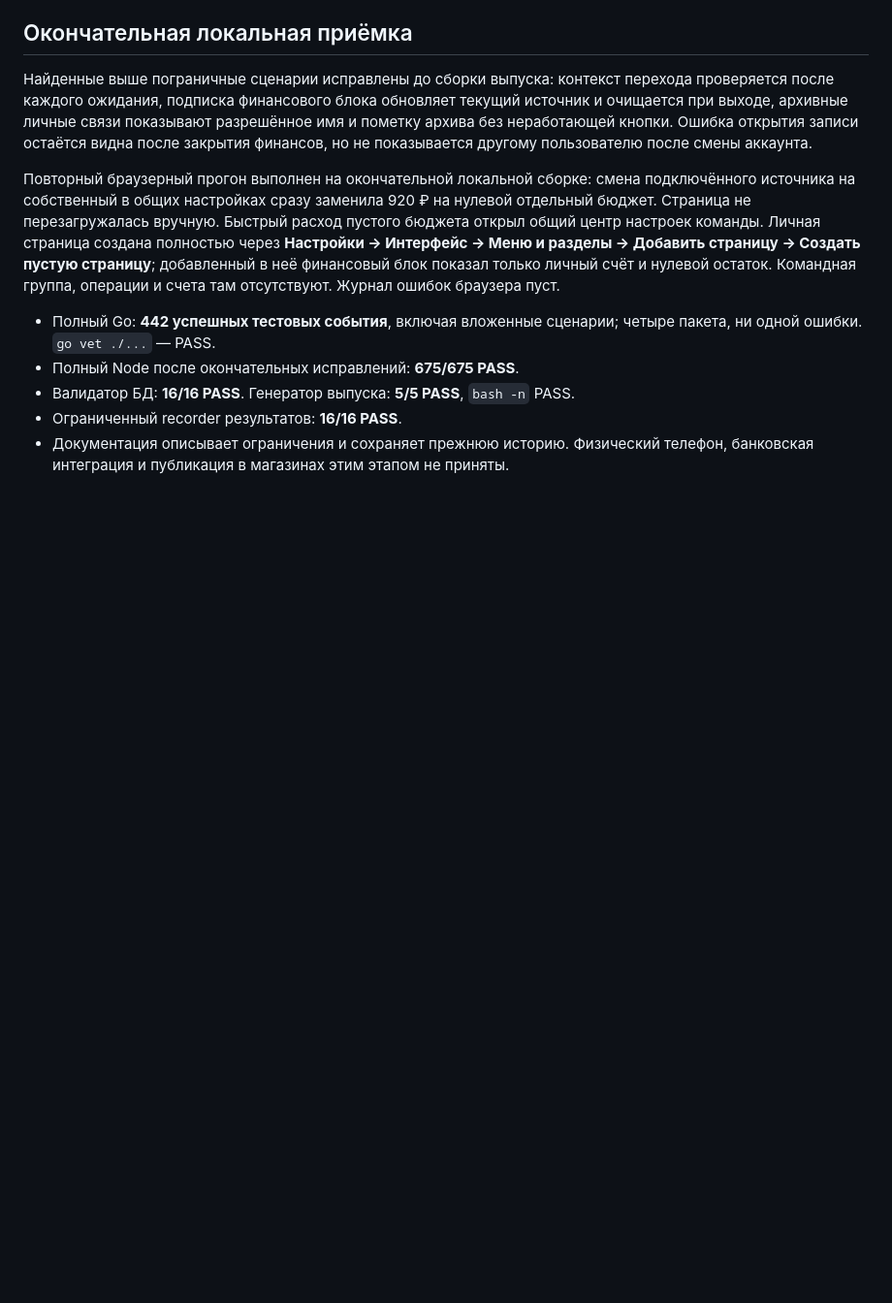
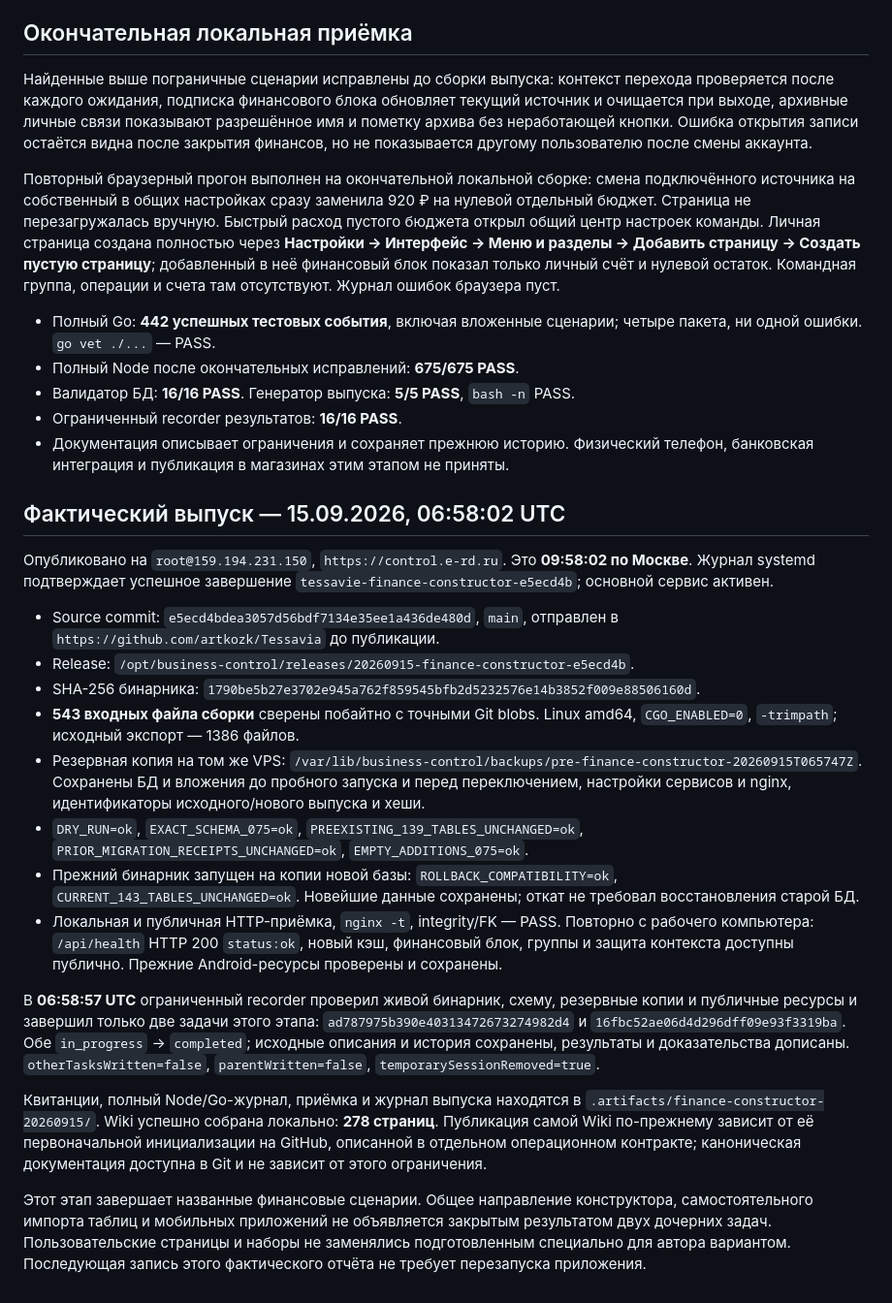
Before and after one commit to artkozk/Tessavia, a Markdown page: docs/operations/FINANCE_CONSTRUCTOR_RELEASE_2026_09_15.md, the part around the change. Shown at 97% size. GitHub-like rendering; blank space fills up the shorter version.

Commit message:
Document verified finance constructor rollout and task completion

```diff
--- a/docs/operations/FINANCE_CONSTRUCTOR_RELEASE_2026_09_15.md
+++ b/docs/operations/FINANCE_CONSTRUCTOR_RELEASE_2026_09_15.md
@@ -154,3 +154,50 @@ SHA-256 `47d9015b40a1ed95615ace3c7e4bcd88a797d85d2623503770e92bd653774317`.
 - Ограниченный recorder результатов: **16/16 PASS**.
 - Документация описывает ограничения и сохраняет прежнюю историю. Физический
   телефон, банковская интеграция и публикация в магазинах этим этапом не приняты.
+
+## Фактический выпуск — 15.09.2026, 06:58:02 UTC
+
+Опубликовано на `root@159.194.231.150`, `https://control.e-rd.ru`.
+Это **09:58:02 по Москве**. Журнал systemd подтверждает успешное завершение
+`tessavie-finance-constructor-e5ecd4b`; основной сервис активен.
+
+- Source commit: `e5ecd4bdea3057d56bdf7134e35ee1a436de480d`, `main`, отправлен
+  в `https://github.com/artkozk/Tessavia` до публикации.
+- Release: `/opt/business-control/releases/20260915-finance-constructor-e5ecd4b`.
+- SHA-256 бинарника:
+  `1790be5b27e3702e945a762f859545bfb2d5232576e14b3852f009e88506160d`.
+- **543 входных файла сборки** сверены побайтно с точными Git blobs.
+  Linux amd64, `CGO_ENABLED=0`, `-trimpath`; исходный экспорт — 1386 файлов.
+- Резервная копия на том же VPS:
+  `/var/lib/business-control/backups/pre-finance-constructor-20260915T065747Z`.
+  Сохранены БД и вложения до пробного запуска и перед переключением,
+  настройки сервисов и nginx, идентификаторы исходного/нового выпуска и хеши.
+- `DRY_RUN=ok`, `EXACT_SCHEMA_075=ok`,
+  `PREEXISTING_139_TABLES_UNCHANGED=ok`,
+  `PRIOR_MIGRATION_RECEIPTS_UNCHANGED=ok`, `EMPTY_ADDITIONS_075=ok`.
+- Прежний бинарник запущен на копии новой базы:
+  `ROLLBACK_COMPATIBILITY=ok`, `CURRENT_143_TABLES_UNCHANGED=ok`.
+  Новейшие данные сохранены; откат не требовал восстановления старой БД.
+- Локальная и публичная HTTP-приёмка, `nginx -t`, integrity/FK — PASS.
+  Повторно с рабочего компьютера: `/api/health` HTTP 200 `status:ok`,
+  новый кэш, финансовый блок, группы и защита контекста доступны публично.
+  Прежние Android-ресурсы проверены и сохранены.
+
+В **06:58:57 UTC** ограниченный recorder проверил живой бинарник, схему,
+резервные копии и публичные ресурсы и завершил только две задачи этого этапа:
+`ad787975b390e40313472673274982d4` и `16fbc52ae06d4d296dff09e93f3319ba`.
+Обе `in_progress` → `completed`; исходные описания и история сохранены,
+результаты и доказательства дописаны. `otherTasksWritten=false`,
+`parentWritten=false`, `temporarySessionRemoved=true`.
+
+Квитанции, полный Node/Go-журнал, приёмка и журнал выпуска находятся в
+`.artifacts/finance-constructor-20260915/`. Wiki успешно собрана локально:
+**278 страниц**. Публикация самой Wiki по-прежнему зависит от её первоначальной
+инициализации на GitHub, описанной в отдельном операционном контракте;
+каноническая документация доступна в Git и не зависит от этого ограничения.
+
+Этот этап завершает названные финансовые сценарии. Общее направление
+конструктора, самостоятельного импорта таблиц и мобильных приложений не
+объявляется закрытым результатом двух дочерних задач. Пользовательские страницы
+и наборы не заменялись подготовленным специально для автора вариантом.
+Последующая запись этого фактического отчёта не требует перезапуска приложения.
```
